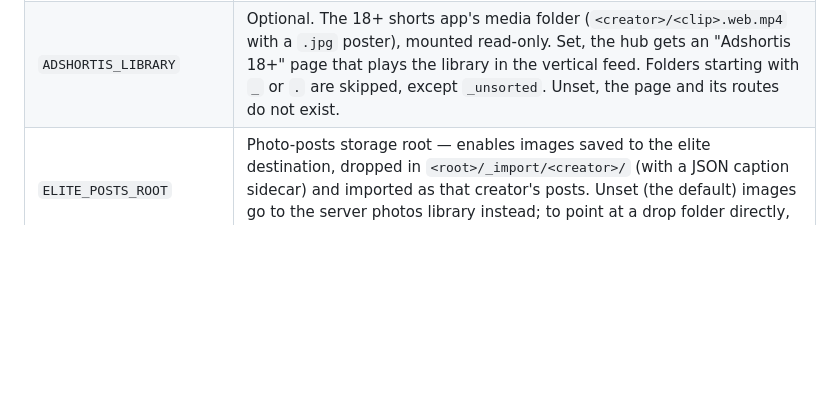
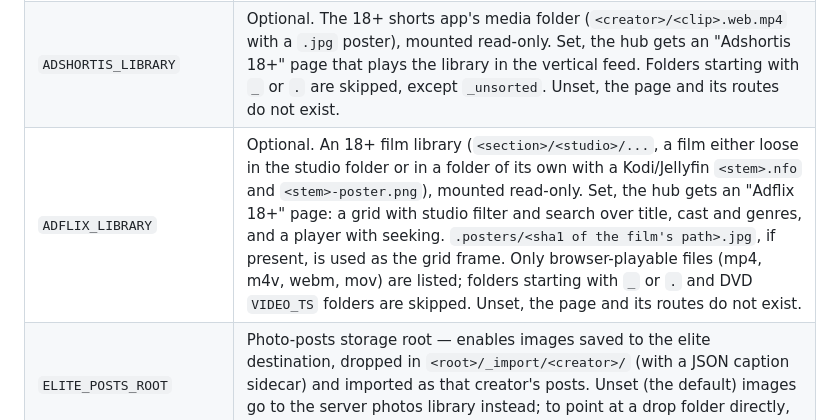
Before and after one commit to tjelite1986/grabbit, a Markdown page: README.md, the part around the change. Rendered like a GitHub page; blank space fills up the shorter version.

Commit message:
README: document ADFLIX_LIBRARY
Co-Authored-By: Claude Opus 5.5 <noreply@anthropic.com>

```diff
--- a/README.md
+++ b/README.md
@@ -1004,6 +1004,7 @@ environment variables:
 | `HUB_BRAND` | The line under the logo in the Grabbit 2.0 hub (`/`). Default `Media hub`. |
 | `HUB_APP_LINKS` | The hub sidebar's list of connected apps: `Name\|https://app.example.com,Other\|https://other.example.com`. Only https links are shown. Unset, the list is hidden. |
 | `ADSHORTIS_LIBRARY` | Optional. The 18+ shorts app's media folder (`<creator>/<clip>.web.mp4` with a `.jpg` poster), mounted read-only. Set, the hub gets an "Adshortis 18+" page that plays the library in the vertical feed. Folders starting with `_` or `.` are skipped, except `_unsorted`. Unset, the page and its routes do not exist. |
+| `ADFLIX_LIBRARY` | Optional. An 18+ film library (`<section>/<studio>/...`, a film either loose in the studio folder or in a folder of its own with a Kodi/Jellyfin `<stem>.nfo` and `<stem>-poster.png`), mounted read-only. Set, the hub gets an "Adflix 18+" page: a grid with studio filter and search over title, cast and genres, and a player with seeking. `.posters/<sha1 of the film's path>.jpg`, if present, is used as the grid frame. Only browser-playable files (mp4, m4v, webm, mov) are listed; folders starting with `_` or `.` and DVD `VIDEO_TS` folders are skipped. Unset, the page and its routes do not exist. |
 | `ELITE_POSTS_ROOT` | Photo-posts storage root — enables images saved to the elite destination, dropped in `<root>/_import/<creator>/` (with a JSON caption sidecar) and imported as that creator's posts. Unset (the default) images go to the server photos library instead; to point at a drop folder directly, set `ELITE_POSTS_IMPORT_DIR` instead. |
 | `SHORTS_MAX_DURATION` | Max clip length (seconds) for the shorts destination; `0` disables the check. |
 
```
